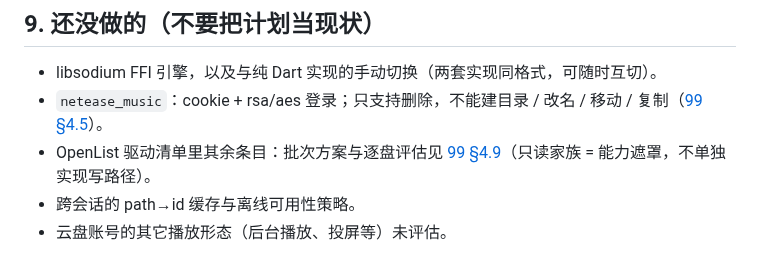
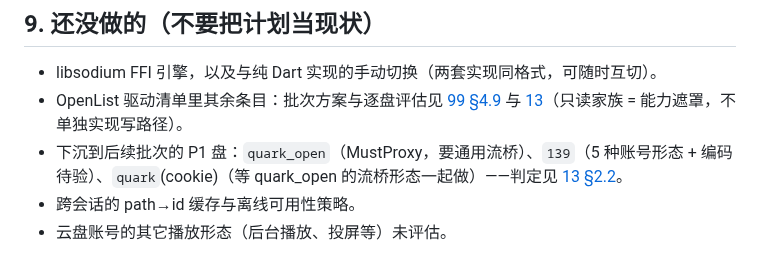
Before and after one commit to SenkjM/Webdav_Media_Manager, a Markdown page: docs/11-CLOUD-DRIVER-PORTING.md, the part around one of its changes. Rendered like a GitHub page.

```diff
--- a/docs/11-CLOUD-DRIVER-PORTING.md
+++ b/docs/11-CLOUD-DRIVER-PORTING.md
@@ -83,8 +83,8 @@
 ## 9. 还没做的（不要把计划当现状）
 
 - libsodium FFI 引擎，以及与纯 Dart 实现的手动切换（两套实现同格式，可随时互切）。
-- `netease_music`：cookie + rsa/aes 登录；只支持删除，不能建目录 / 改名 / 移动 / 复制（[99 §4.5](99-IN-PROGRESS.md)）。
-- OpenList 驱动清单里其余条目：批次方案与逐盘评估见 [99 §4.9](99-IN-PROGRESS.md)（只读家族 = 能力遮罩，不单独实现写路径）。
+- OpenList 驱动清单里其余条目：批次方案与逐盘评估见 [99 §4.9](99-IN-PROGRESS.md) 与 [13](13-DRIVER-BATCH-PLAN.md)（只读家族 = 能力遮罩，不单独实现写路径）。
+- 下沉到后续批次的 P1 盘：`quark_open`（MustProxy，要通用流桥）、`139`（5 种账号形态 + 编码待验）、`quark`(cookie)（等 quark_open 的流桥形态一起做）——判定见 [13 §2.2](13-DRIVER-BATCH-PLAN.md)。
 - 跨会话的 path→id 缓存与离线可用性策略。
 - 云盘账号的其它播放形态（后台播放、投屏等）未评估。
 
```
Also changed, not shown: other parts of docs/11-CLOUD-DRIVER-PORTING.md (+21 -0 lines), docs/99-IN-PROGRESS.md (+1 -1 lines).
